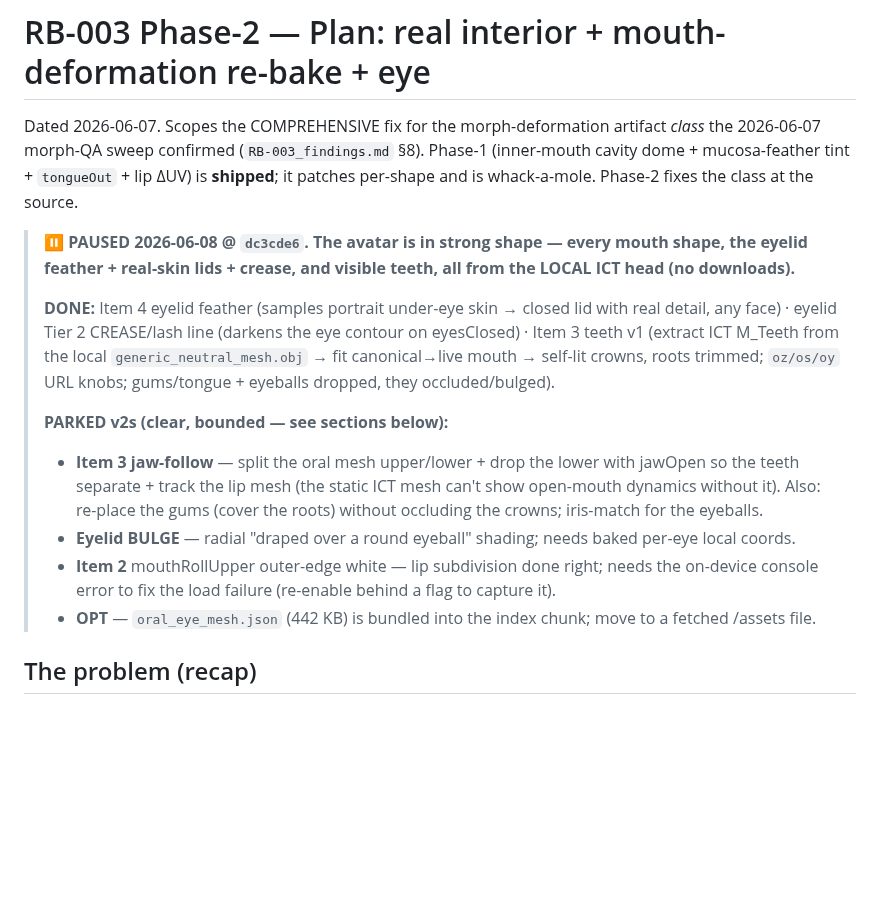
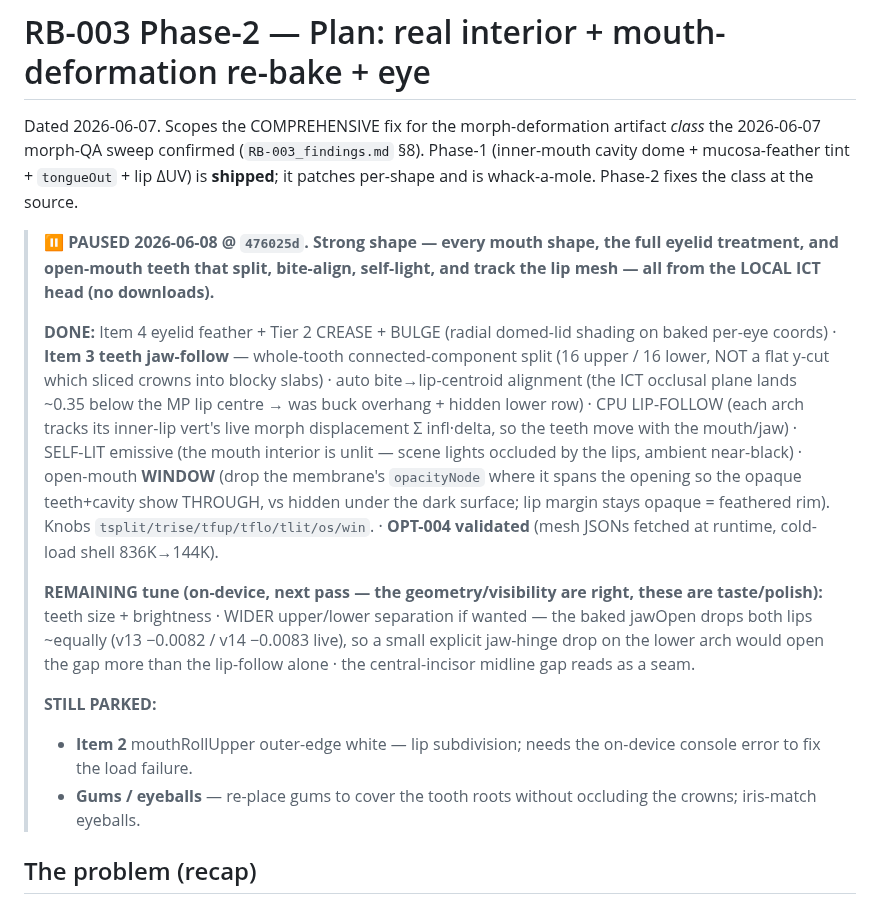
Before and after one commit to medsim-vrai/MedSim, a Markdown page: vrai-faces/research/RB-003_phase2-plan.md, the part around the change. Rendered like a GitHub page; blank space fills up the shorter version.

Commit message:
docs(rb-003): teeth jaw-follow done — split + bite-align + lip-follow + self-lit + window
Update the paused banner: Item 3 jaw-follow + eyelid bulge + OPT-004 all done; record the approach and the remaining on-device tune items (size/brightness, wider separation via an explicit jaw-hinge since the baked jawOpen drops both lips ~equally, the midline seam).

Co-Authored-By: Claude Opus 4.8 <noreply@anthropic.com>

```diff
--- a/vrai-faces/research/RB-003_phase2-plan.md
+++ b/vrai-faces/research/RB-003_phase2-plan.md
@@ -5,22 +5,29 @@ Dated 2026-06-07. Scopes the COMPREHENSIVE fix for the morph-deformation artifac
 mucosa-feather tint + `tongueOut` + lip ΔUV) is **shipped**; it patches per-shape and is whack-a-mole.
 Phase-2 fixes the class at the source.
 
-> **⏸ PAUSED 2026-06-08 @ `dc3cde6`. The avatar is in strong shape — every mouth shape, the eyelid
-> feather + real-skin lids + crease, and visible teeth, all from the LOCAL ICT head (no downloads).**
+> **⏸ PAUSED 2026-06-08 @ `476025d`. Strong shape — every mouth shape, the full eyelid treatment, and
+> open-mouth teeth that split, bite-align, self-light, and track the lip mesh — all from the LOCAL ICT
+> head (no downloads).**
 >
-> **DONE:** Item 4 eyelid feather (samples portrait under-eye skin → closed lid with real detail, any
-> face) · eyelid Tier 2 CREASE/lash line (darkens the eye contour on eyesClosed) · Item 3 teeth v1
-> (extract ICT M_Teeth from the local `generic_neutral_mesh.obj` → fit canonical→live mouth → self-lit
-> crowns, roots trimmed; `oz/os/oy` URL knobs; gums/tongue + eyeballs dropped, they occluded/bulged).
+> **DONE:** Item 4 eyelid feather + Tier 2 CREASE + BULGE (radial domed-lid shading on baked per-eye
+> coords) · **Item 3 teeth jaw-follow** — whole-tooth connected-component split (16 upper / 16 lower,
+> NOT a flat y-cut which sliced crowns into blocky slabs) · auto bite→lip-centroid alignment (the ICT
+> occlusal plane lands ~0.35 below the MP lip centre → was buck overhang + hidden lower row) · CPU
+> LIP-FOLLOW (each arch tracks its inner-lip vert's live morph displacement Σ infl·delta, so the teeth
+> move with the mouth/jaw) · SELF-LIT emissive (the mouth interior is unlit — scene lights occluded by
+> the lips, ambient near-black) · open-mouth **WINDOW** (drop the membrane's `opacityNode` where it spans
+> the opening so the opaque teeth+cavity show THROUGH, vs hidden under the dark surface; lip margin stays
+> opaque = feathered rim). Knobs `tsplit/trise/tfup/tflo/tlit/os/win`. · **OPT-004 validated** (mesh
+> JSONs fetched at runtime, cold-load shell 836K→144K).
 >
-> **PARKED v2s (clear, bounded — see sections below):**
-> - **Item 3 jaw-follow** — split the oral mesh upper/lower + drop the lower with jawOpen so the teeth
->   separate + track the lip mesh (the static ICT mesh can't show open-mouth dynamics without it).
->   Also: re-place the gums (cover the roots) without occluding the crowns; iris-match for the eyeballs.
-> - **Eyelid BULGE** — radial "draped over a round eyeball" shading; needs baked per-eye local coords.
-> - **Item 2** mouthRollUpper outer-edge white — lip subdivision done right; needs the on-device console
->   error to fix the load failure (re-enable behind a flag to capture it).
-> - **OPT** — `oral_eye_mesh.json` (442 KB) is bundled into the index chunk; move to a fetched /assets file.
+> **REMAINING tune (on-device, next pass — the geometry/visibility are right, these are taste/polish):**
+> teeth size + brightness · WIDER upper/lower separation if wanted — the baked jawOpen drops both lips
+> ~equally (v13 −0.0082 / v14 −0.0083 live), so a small explicit jaw-hinge drop on the lower arch would
+> open the gap more than the lip-follow alone · the central-incisor midline gap reads as a seam.
+>
+> **STILL PARKED:**
+> - **Item 2** mouthRollUpper outer-edge white — lip subdivision; needs the on-device console error to fix the load failure.
+> - **Gums / eyeballs** — re-place gums to cover the tooth roots without occluding the crowns; iris-match eyeballs.
 
 ## The problem (recap)
 A flat single-photo rig (UV = neutral landmark x,y) has no mouth interior and no "deformed" pixels, so
```
